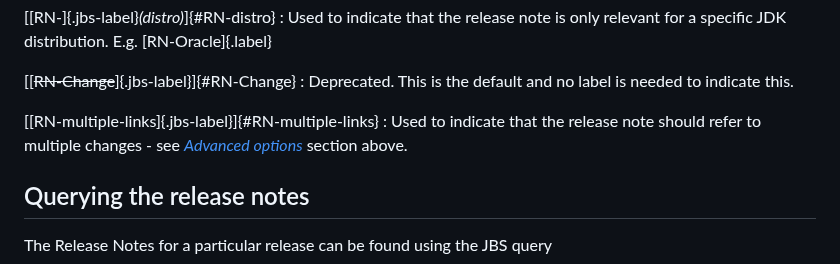
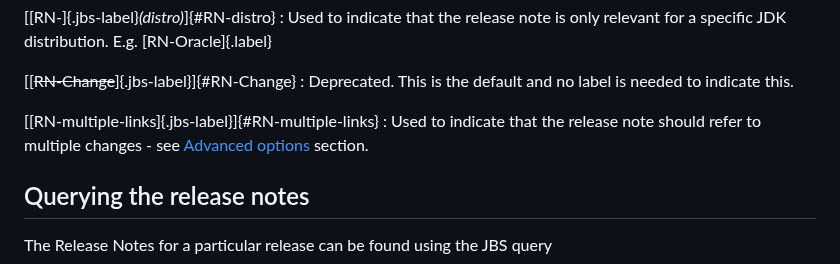
Before and after one commit to openjdk/guide, a Markdown page: src/guide/release-notes.md, the part around the change. Rendered like a GitHub page.

Commit message:
removed italics for the link to the Advanced options section

```diff
--- a/src/guide/release-notes.md
+++ b/src/guide/release-notes.md
@@ -123,7 +123,7 @@ Unless labeled otherwise it will be assumed that the release note documents a ch
 :   Deprecated. This is the default and no label is needed to indicate this.
 
 [[RN-multiple-links]{.jbs-label}]{#RN-multiple-links}
-:   Used to indicate that the release note should refer to multiple changes - see [_Advanced options_](#advanced-options) section above.
+:   Used to indicate that the release note should refer to multiple changes - see [Advanced options](#advanced-options) section.
 
 
 ## Querying the release notes
```
